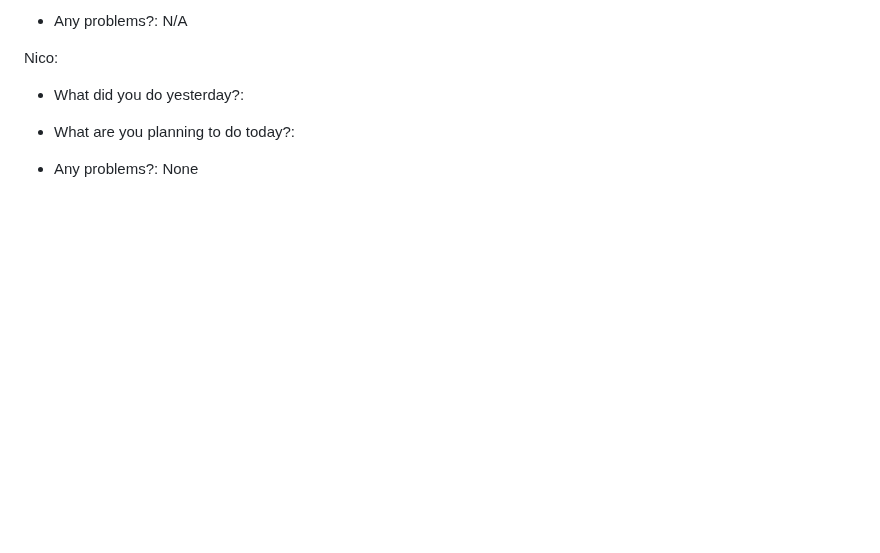
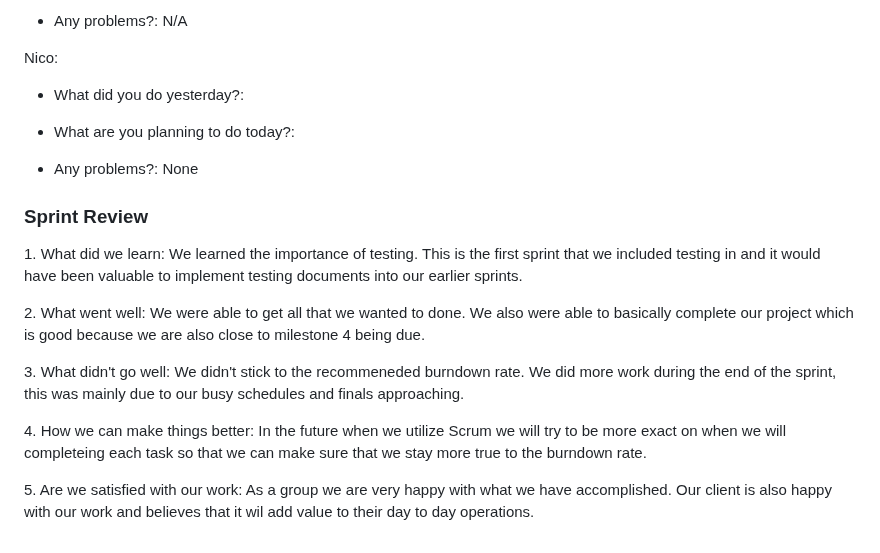
Before and after one commit to ahoff2910/hdl1-training-status, a Markdown page: README.md, the part around the change. GitHub-like rendering; blank space fills up the shorter version.

```diff
--- a/README.md
+++ b/README.md
@@ -300,3 +300,9 @@
                 <p>Any problems?: None</p>
             </li>
         </ul>
+<h3>Sprint Review</h3>
+<p>1. What did we learn: We learned the importance of testing. This is the first sprint that we included testing in and it would have been valuable to implement testing documents into our earlier sprints.</p>
+<p>2. What went well: We were able to get all that we wanted to done. We also were able to basically complete our project which is good because we are also close to milestone 4 being due.</p>
+<p>3. What didn't go well: We didn't stick to the recommeneded burndown rate. We did more work during the end of the sprint, this was mainly due to our busy schedules and finals approaching. </p>
+<p>4. How we can make things better: In the future when we utilize Scrum we will try to be more exact on when we will completeing each task so that we can make sure that we stay more true to the burndown rate.</p>
+<p>5. Are we satisfied with our work: As a group we are very happy with what we have accomplished. Our client is also happy with our work and believes that it wil add value to their day to day operations. </p>
```
